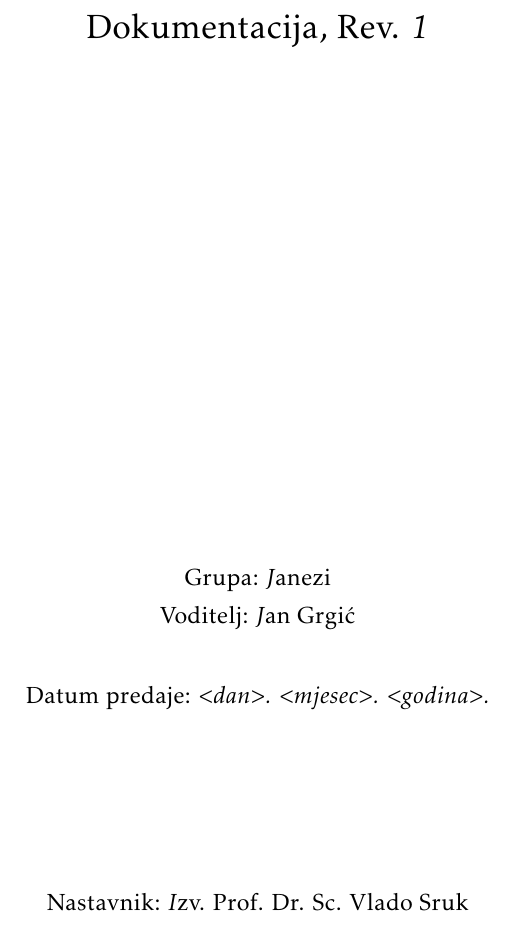
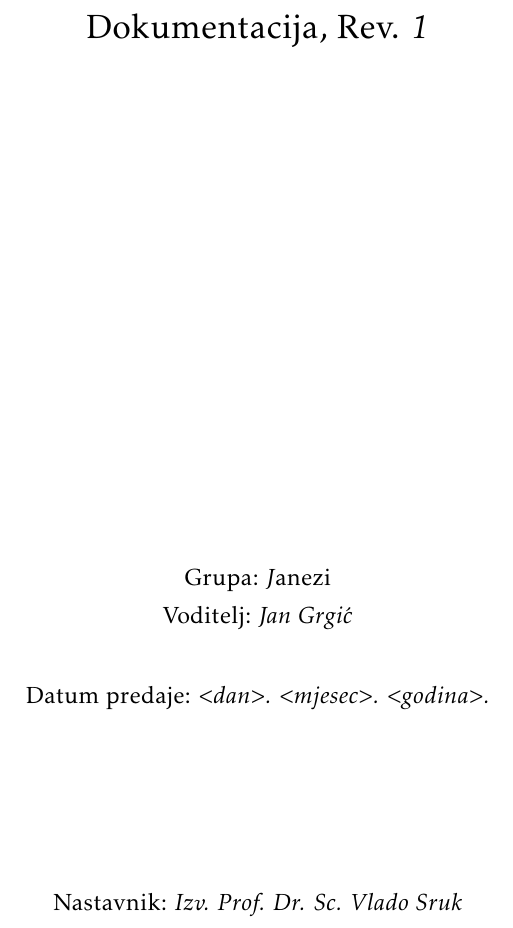
Before and after one commit to bronemos/sofware-engineering-laundromat-app, a LaTeX document (dokumentacija/PROGI_2020_Janezi_v1_0.tex): part of page 1 of 34, cut so that both start at the same text. The pictures show the PDF file dokumentacija/PROGI_2020_Janezi_v1_0.pdf that the author committed with the source.

Commit message:
Fix bold text

```diff
--- a/dokumentacija/PROGI_2020_Janezi_v1_0.tex
+++ b/dokumentacija/PROGI_2020_Janezi_v1_0.tex
@@ -86,12 +86,12 @@
 			\vspace*{\stretch{3.0}}
 
 			\huge Terminko za vešeraj\\
-			\Large Dokumentacija, Rev. \textit 1\\
+			\Large Dokumentacija, Rev. \textit {1}\\
 
 			\vspace*{\stretch{12.0}}
 			\normalsize
 			Grupa: \textit Janezi\\
-			Voditelj: \textit Jan Grgić\\
+			Voditelj: \textit {Jan Grgić}\\
 
 
 			\vspace*{\stretch{1.0}}
@@ -99,7 +99,7 @@
 
 			\vspace*{\stretch{4.0}}
 
-			Nastavnik: \textit Izv. Prof. Dr. Sc. Vlado Sruk\\
+			Nastavnik: \textit {Izv. Prof. Dr. Sc. Vlado Sruk}\\
 
 		\end{center}
 
```
Also changed, not shown: dokumentacija/PROGI_2020_Janezi_v1_0.pdf.
